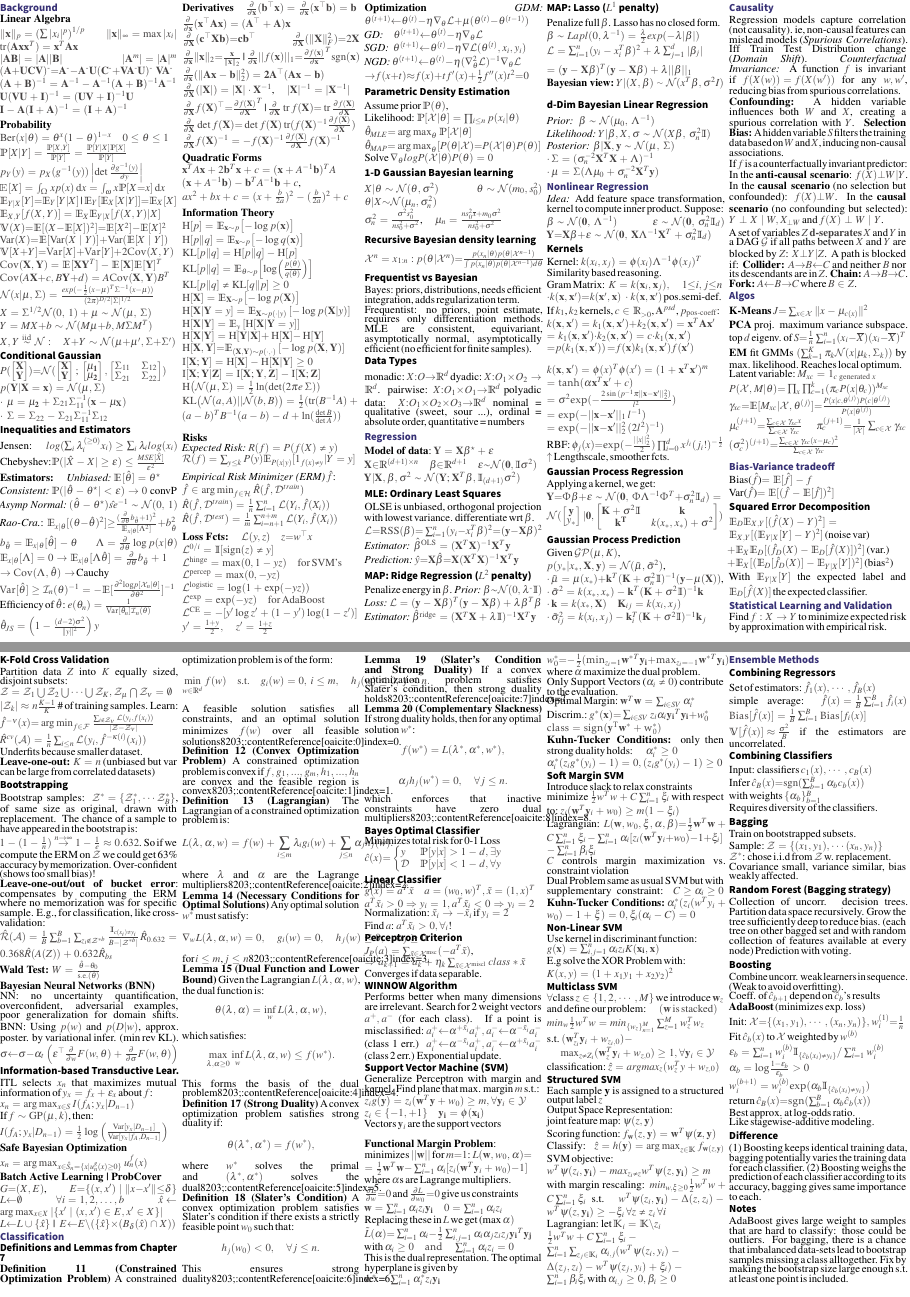
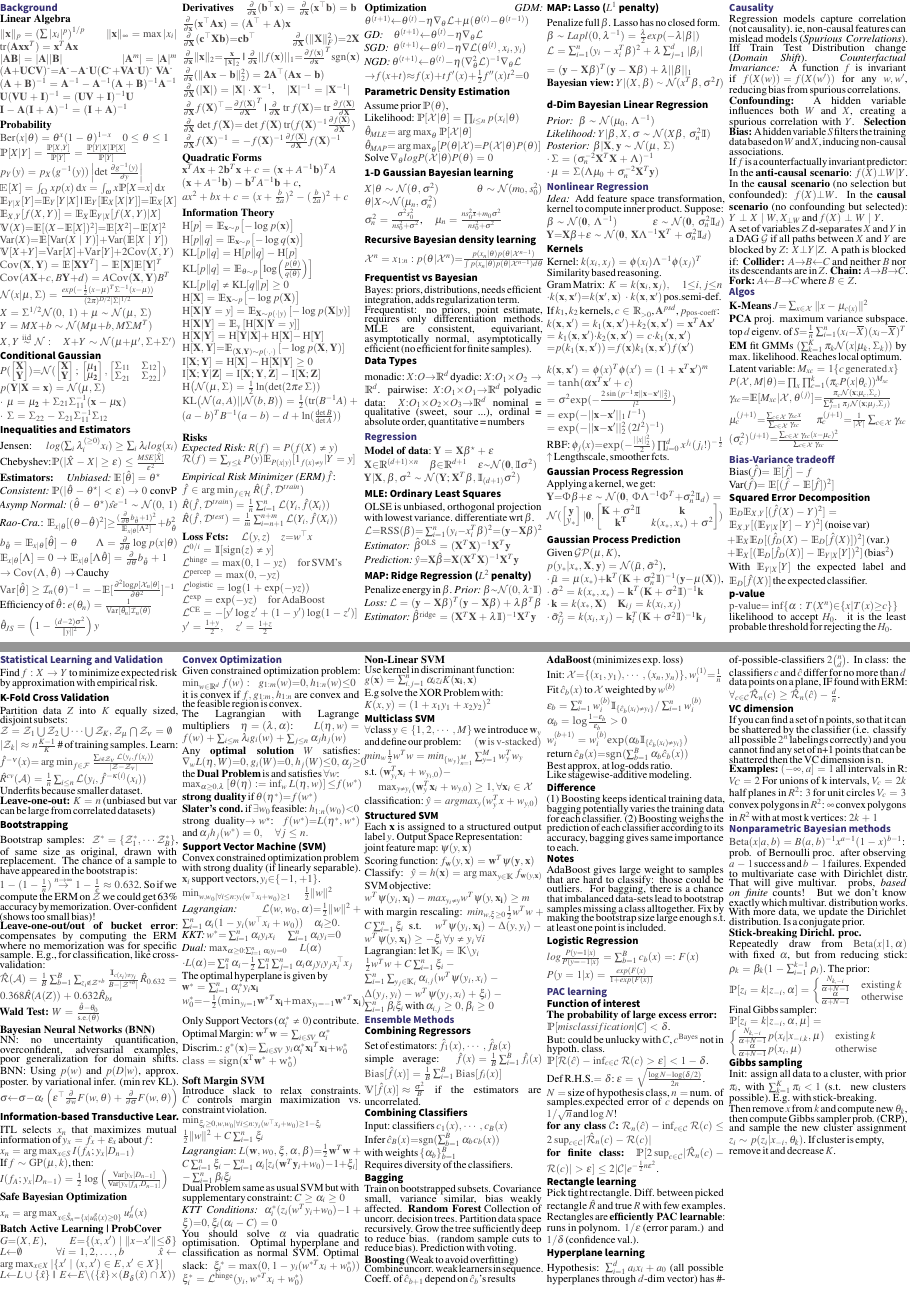
Before and after one commit to luigi-pizza/aml-cheatsheet, a LaTeX document (main.tex, which reads section3.tex, section5.tex, section6.tex): pages 1 and 2 of 3 before the commit and pages 1 and 2 of 2 after it, joined at a grey line. The pictures show the PDF file main.pdf that the author committed with the source.

Commit message:
new changes

```diff
--- a/section3.tex
+++ b/section3.tex
@@ -64,9 +64,9 @@ $J {=} \sum_{x \in \mathcal{X}} \| x - \mu_{c(x)} \|^2$
 top $d$ eigenv. of $S {=} \frac{1}{n} \sum_{i=1}^{n} (x_i {-} \bar{X})(x_i {-} \bar{X})^T$
 
 \textbf{EM} fit GMMs $(\sum_{k=1}^{K} \pi_k \mathcal{N}(x | \mu_k, \Sigma_k))$ by max. likelihood. Reaches local optimum.\\
-Latent variable: $M_{xc} = 1_{c \text{ generated } x}$ \\
+Latent variable: $M_{xc} = 1\{c \text{ generated } x\}$ \\
 $P(\mathcal{X}, M | \theta) {=} \prod_{x} \prod_{c=1}^{k} (\pi_c P(x | \theta_c))^{M_{xc}}$
-$\gamma_{xc} {=} \mathbb{E}[M_{xc} | \mathcal{X}, \theta^{(j)}] {=} \frac{P(x | c, \theta^{(j)}) P(c | \theta^{(j)})}{P(x | \theta^{(j)})}$ \\
+$\gamma_{xc} {=} \mathbb{E}[M_{xc} | \mathcal{X}, \theta^{(j)}] {=} \frac{\pi_c \mathcal{N}(\mathbf{x}; \mu_c, \Sigma_c)}{\sum_{j=1}^K \pi_j \mathcal{N}(\mathbf{x}; \mu_j, \Sigma_j)}$ \\
 $\mu_c^{(j+1)} {=} \frac{\sum_{c \in \mathcal{X}} \gamma_{xc} x}{\sum_{c \in \mathcal{X}} \gamma_{xc}}$
 $\pi_c^{(j+1)} {=} \frac{1}{|\mathcal{X}|} \sum_{c \in \mathcal{X}} \gamma_{xc}$
 $(\sigma_c^2)^{(j+1)} {=} \frac{\sum_{c \in \mathcal{X}} \gamma_{xc} (x - \mu_c)^2}{\sum_{c \in \mathcal{X}} \gamma_{xc}}$ \\
@@ -80,3 +80,8 @@ $\mathbb{E}_{X,Y}[(\mathbb{E}_{Y|X}[Y]-Y)^2]$ (noise var)\\
 $+\mathbb{E}_X\mathbb{E}_D[(\hat{f}_D(X)-\mathbb{E}_D[\hat{f}(X)])^2]$ (var.)\\
 $+\mathbb{E}_X[(\mathbb{E}_D[\hat{f}_D(X)]-\mathbb{E}_{Y|X}[Y])^2]$ (bias$^2$)\\
 With $\mathbb{E}_{Y|X}[Y]$ the expected label and $\mathbb{E}_{D}[\hat{f}(X)]$ the expected classifier.
+
+\subsection*{p-value}
+$\text{p-value} {=} \inf \{\alpha : T(X^n) {\in} \{ x {\mid} T(x) {\geq} c \} \}$
+
+likelihood to accept $H_0$. it is the least probable threshold for rejecting the $H_0$.
--- a/section5.tex
+++ b/section5.tex
@@ -9,80 +9,35 @@
 % $\mathcal{R}(\hat{c}) = \sum_{y\leq k}P[y]\mathbb{E}_{x|y}[\mathbb{I}_{\{\hat{c}(x_i)\not=y_i\}}|Y=y]$
 % (add term from $\mathcal{D}$)
 
+Given constrained optimization problem:
+$\min_{w \in \mathbb{R}^d} f(w) :\ \ \ \  g_{1:m}(w) {=} 0,  h_{1:n}(w) {\leq} 0$ \\
+it is convex if $f, g_{1:m}, h_{1:n}$ are convex and the feasible region is convex.
 
-\subsection*{Definitions and Lemmas from Chapter 7}
+The Lagrangian with Lagrange multipliers $\eta = (\lambda, \alpha)$:
+$L(\eta, w) = f(w) + \sum_{i \leq m} \lambda_i g_i(w) + \sum_{j \leq n} \alpha_j h_j(w)$
 
-\textbf{Definition 11 (Constrained Optimization Problem)}
-A constrained optimization problem is of the form:
-\[
-\min_{w \in \mathbb{R}^d} f(w) \quad \text{s.t.} \quad g_i(w) = 0, \, i \leq m, \quad h_j(w) \leq 0, \, j \leq n.
-\]
-A feasible solution satisfies all constraints, and an optimal solution minimizes \( f(w) \) over all feasible solutions&#8203;:contentReference[oaicite:0]{index=0}.
+Any \textbf{optimal solution} $W$ satisfies:
+$\nabla_w L(\eta, W) {=} 0, g_i(W) {=} 0,  h_j(W) {\leq} 0, \alpha_j {\geq} 0$
 
-\textbf{Definition 12 (Convex Optimization Problem)}
-A constrained optimization problem is convex if \( f, g_1, ..., g_m, h_1, ..., h_n \) are convex and the feasible region is convex&#8203;:contentReference[oaicite:1]{index=1}.
+the \textbf{Dual Problem} is and satisfies $\forall w$: \\
+$\max_{\alpha \geq 0,\lambda} \left[\theta(\eta) := \inf_w L(\eta, w)\right] {\leq} f(w^*)$
 
-\textbf{Definition 13 (Lagrangian)}
-The Lagrangian of a constrained optimization problem is:
-\[
-L(\lambda, \alpha, w) = f(w) + \sum_{i \leq m} \lambda_i g_i(w) + \sum_{j \leq n} \alpha_j h_j(w).
-\]
-where \( \lambda \) and \( \alpha \) are the Lagrange multipliers&#8203;:contentReference[oaicite:2]{index=2}.
+\textbf{strong duality} if $\theta(\eta^*) {=} f(w^*)$ \\
+\textbf{Slater’s cond.} if $\exists w_0$ feasible: $h_{1:n}(w_0) {<} 0$
 
-\textbf{Lemma 14 (Necessary Conditions for Optimal Solutions)}
-Any optimal solution \( w^* \) must satisfy:
-\[
-\nabla_w L(\lambda, \alpha, w) = 0, \quad g_i(w) = 0, \quad h_j(w) \leq 0, \quad \alpha_j \geq 0.
-\]
-for \( i \leq m \), \( j \leq n \)&#8203;:contentReference[oaicite:3]{index=3}.
-
-\textbf{Lemma 15 (Dual Function and Lower Bound)}
-Given the Lagrangian \( L(\lambda, \alpha, w) \), the dual function is:
-\[
-\theta(\lambda, \alpha) = \inf_w L(\lambda, \alpha, w),
-\]
-which satisfies:
-\[
-\max_{\lambda, \alpha \geq 0} \inf_w L(\lambda, \alpha, w) \leq f(w^*).
-\]
-This forms the basis of the dual problem&#8203;:contentReference[oaicite:4]{index=4}.
-
-\textbf{Definition 17 (Strong Duality)}
-A convex optimization problem satisfies strong duality if:
-\[
-\theta(\lambda^*, \alpha^*) = f(w^*),
-\]
-where \( w^* \) solves the primal and \( (\lambda^*, \alpha^*) \) solves the dual&#8203;:contentReference[oaicite:5]{index=5}.
-
-\textbf{Definition 18 (Slater’s Condition)}
-A convex optimization problem satisfies Slater’s condition if there exists a strictly feasible point \( w_0 \) such that:
-\[
-h_j(w_0) < 0, \quad \forall j \leq n.
-\]
-This ensures strong duality&#8203;:contentReference[oaicite:6]{index=6}.
-
-\textbf{Lemma 19 (Slater's Condition and Strong Duality)}
-If a convex optimization problem satisfies Slater’s condition, then strong duality holds&#8203;:contentReference[oaicite:7]{index=7}.
-
-\textbf{Lemma 20 (Complementary Slackness)}
-If strong duality holds, then for any optimal solution \( w^* \):
-\[
-f(w^*) = L(\lambda^*, \alpha^*, w^*),
-\]
-\[
-\alpha_j h_j(w^*) = 0, \quad \forall j \leq n.
-\]
-which enforces that inactive constraints have zero dual multipliers&#8203;:contentReference[oaicite:8]{index=8}.
+strong duality$\rightarrow w^\star$:
+$f(w^*) {=} L(\eta^*, w^*)$ and
+$\alpha_j h_j(w^*) = 0, \quad \forall j \leq n.$
 
 
-\subsection*{Bayes Optimal Classifier}
-Minimizes total risk for 0-1 Loss\\
-$\hat{c}(x){=}
-\begin{cases}
-       y & \mathbb{P}[y|x]>{1-d},\exists y\\
-       \mathcal{D} & \mathbb{P}[y|x]<1-d,\forall y
-   \end{cases}
- $\\
+% \subsection*{Bayes Optimal Classifier}
+% Minimizes total risk for 0-1 Loss\\
+% $\hat{c}(x){=}
+% \begin{cases}
+%        y & \mathbb{P}[y|x]>{1-d},\exists y\\
+%        \mathcal{D} & \mathbb{P}[y|x]<1-d,\forall y
+%    \end{cases}
+%  $\\
 %  Generalize to other loss functions
 
 %  \subsection*{Discriminant Functions}
@@ -108,13 +58,18 @@ Normalization: $\tilde{x}_i\rightarrow-\tilde{x}_i$ if $y_i=2$ \\
-Find $a$: $a^T\tilde{x}_i>0,\forall_i$!
-\subsection*{Perceptron Criterion}
-$J_P(a)=\sum_{\tilde{x}\in\mathcal{X}^\text{msc}}(-a^T\tilde{x})$,\\
-$\Rightarrow a_{k+1}=a_k+\eta_k \sum_{\tilde{x}\in\mathcal{X}^\text{miscl}} class* \tilde{x}$\\
-Converges if data separable.
-\subsection*{WINNOW Algorithm}
-Performs better when many dimensions are irrelevant. Search for 2 weight vectors $a^+, a^-$ (for each class). If a point is misclassified:
-$a_i^+ {\leftarrow} \alpha^{+\tilde{x}_i}a_i^+, a_i^- {\leftarrow} \alpha^{-\tilde{x}_i}a_i^-$ (class 1 err.)
-$a_i^+ {\leftarrow} \alpha^{-\tilde{x}_i}a_i^+, a_i^- {\leftarrow} \alpha^{+\tilde{x}_i}a_i^-$ (class 2 err.)
-Exponential update.
+% \subsection*{Linear Classifier}
+% % optimal for Gaussian with equal cov. Stat. simplicity \& comput. efficiency.
+% $g(x)=a^T\tilde{x}\quad a=(w_0,w)^T, \tilde{x}=(1,x)^T$\\
+% $a^T\tilde{x}_i>0 \Rightarrow y_i=1, a^T\tilde{x}_i<0 \Rightarrow y_i=2$\\
+% Normalization: $\tilde{x}_i\rightarrow-\tilde{x}_i$ if $y_i=2$ \\
+% Find $a$: $a^T\tilde{x}_i>0,\forall_i$!
+% \subsection*{Perceptron Criterion}
+% $J_P(a)=\sum_{\tilde{x}\in\mathcal{X}^\text{msc}}(-a^T\tilde{x})$,\\
+% $\Rightarrow a_{k+1}=a_k+\eta_k \sum_{\tilde{x}\in\mathcal{X}^\text{miscl}} class* \tilde{x}$\\
+% Converges if data separable.
+% \subsection*{WINNOW Algorithm}
+% Performs better when many dimensions are irrelevant. Search for 2 weight vectors $a^+, a^-$ (for each class). If a point is misclassified:
+% $a_i^+ {\leftarrow} \alpha^{+\tilde{x}_i}a_i^+, a_i^- {\leftarrow} \alpha^{-\tilde{x}_i}a_i^-$ (class 1 err.)
+% $a_i^+ {\leftarrow} \alpha^{-\tilde{x}_i}a_i^+, a_i^- {\leftarrow} \alpha^{+\tilde{x}_i}a_i^-$ (class 2 err.)
+% Exponential update.
 
 %\subsection*{Fisher's Linear Discriminant Analysis}
 %Maximize distance of the means of the projected classes to find projection plane separating them best.\\
@@ -132,38 +87,32 @@ Exponential update.
 %Reformulate as $(k-1)$ ``class $\alpha$ - not class $\alpha$'' dichotomies. But some area are ambiguous
 
 \subsection*{Support Vector Machine (SVM)}
-Generalize Perceptron with margin and kernel.
-Find plane that max. margin $m$ s.t.:\\
-$z_ig(\mathbf{y})=z_i(\mathbf{w}^T\mathbf{y}+w_0)\geq m,\forall \mathbf{y}_i \in \mathcal{Y}$\\
-$z_i \in \{-1,+1\}\quad \mathbf{y_i} = \phi(\mathbf{x_i})$\\
-Vectors $\mathbf{y}_i$ are the support vectors \\ \\
-\textbf{Functional Margin Problem}:\\
-minimizes $||\mathbf{w}||$ for $m{=}1$:
-$L(\mathbf{w}, w_0, \mathbf{\alpha}) {=}$\\
-$=\frac{1}{2}\mathbf{w}^T\mathbf{w}{-}\sum_{i=1}^n\alpha_i[z_i(\mathbf{w}^T\mathbf{y}_i{}+w_0){-}1]$\\
-where $\alpha$s are Lagrange multipliers.\\
-$\frac{\partial L}{\partial w} {=} 0$ and $\frac{\partial L}{\partial w_0} {=} 0$ give us constraints\\
-$\mathbf{w}=\sum_{i=1}^n\alpha_iz_i\mathbf{y_i} \quad 0=\sum_{i=1}^n\alpha_iz_i$\\
-Replacing these in $L$ we get (max $\alpha)$\\
-$\tilde{L}(\mathbf{\alpha}){=}\sum_{i=1}^n\alpha_i{-}\frac{1}{2}\sum_{i,j=1}^n\alpha_i\alpha_jz_iz_j\mathbf{y_i}^T\mathbf{y_j}$
-with $\alpha_i\geq0\quad\mathrm{and}\quad\sum_{i=1}^n\alpha_iz_i=0$\\
-This is the dual representation.
+Convex constrained optimization problem with strong duality (if linearly separable).
+$\mathbf{x}_i$ support vectors, $y_i {\in} \{-1,+1\}$.
+
+$\min_{w, w_0| \forall i \leq n: y_i (w^\top x_i + w_0) \geq 1} \quad \frac{1}{2} \|w\|^2$
+
+\textit{Lagrangian:}
+$\mathcal{L}(w, w_0, \alpha) {=} \frac{1}{2} \|w\|^2 + \sum_{i=1}^{n} \alpha_i (1 - y_i (w^\top x_i + w_0)) \quad  \alpha_i {\geq} 0.$
+
+\textit{KKT:} $w^* {=} \sum_{i=1}^{n} \alpha_i y_i x_i$ \quad $\sum_{i=1}^{n} \alpha_i y_i {=} 0$ \\
+\textit{Dual:} $\max_{\alpha\geq 0: \sum_{i=1}^{n} \alpha_i y_i = 0} \quad L(\alpha)$ \\
+$\cdot L(\alpha) {=}\sum_{1}^{n} \alpha_i {-} \frac{1}{2} \sum_{1}^{n} \sum_{j=1}^{n} \alpha_i \alpha_j y_i y_j x_i^\top x_j$
+
 The optimal hyperplane is given by\\
-$\mathbf{w^*}=\sum_{i=1}^n\alpha_i^*z_i\mathbf{y_i}$\\
-$ w_0^*{=}{-}\frac{1}{2}(\mathrm{min}_{z_i=1}\mathbf{w^*}^T\mathbf{y_i}{+}\mathrm{max}_{z_i=-1}\mathbf{w^*}^T\mathbf{y_i})$\\
-where $\mathbf{\alpha}$ maximize the dual problem.\\
-Only Support Vectors ($\alpha_i\not=0$) contribute to the evaluation.\\
+$\mathbf{w^*}=\sum_{i=1}^n\alpha_i^*y_i\mathbf{x_i}$\\
+$ w_0^*{=}{-}\frac{1}{2}(\mathrm{min}_{y_i=1}\mathbf{w^*}^T\mathbf{x_i}{+}\mathrm{max}_{y_i=-1}\mathbf{w^*}^T\mathbf{x_i})$\\
+
+Only Support Vectors ($\alpha^*_i\not=0$) contribute.\\
 Optimal Margin: $\mathbf{w}^T\mathbf{w}=\sum_{i\in SV}\alpha_i^*$\\
-Discrim.: $g^*(\mathbf{x}){=}\sum_{i\in SV}z_i\alpha_i\mathbf{y_i}^T\mathbf{y_i}{+}w^*_0$\\
-$\mathrm{class} = \mathrm{sign(\mathbf{y}^T\mathbf{w}^*+w_0^*)}$ \\
-\textbf{Kuhn-Tucker Conditions:} only then strong duality holds: $\quad \alpha_i^* \geq 0$\\
-$\alpha_i^*(z_ig^*(y_i)-1)= 0, (z_ig^*(y_i)-1) \geq 0$
+Discrim.: $g^*(\mathbf{x}){=}\sum_{i\in SV}y_i\alpha^*_i\mathbf{x_i}^T\mathbf{x_i}{+}w^*_0$\\
+$\mathrm{class} = \mathrm{sign(\mathbf{x}^T\mathbf{w}^*+w_0^*)}$ \\
 
+\textbf{Soft Margin SVM} \\
+Introduce slack to relax constraints. $C$ controls margin maximization vs. constraint violation.
 
-\subsection*{Soft Margin SVM}
-Introduce slack to relax constraints\\
-minimize $\frac{1}{2}w^Tw + C\sum_{i=1}^n \xi_i$ with respect to:
-$z_i(\mathbf{w}^T\mathbf{y}_i+w_0)\geq m(1-\xi_i)$\\
-Lagrangian: $L(\mathbf{w}, w_0,\mathbf{\xi}, \mathbf{\alpha}, \mathbf{\beta}) {=}\frac{1}{2}\mathbf{w}^T\mathbf{w}+C\sum_{i=1}^n\xi_i$
+$\min_{\xi_i\geq 0,w, w_0| \forall i \leq n: y_i (w^\top x_i + w_0) \geq 1-\xi_i} \\ \quad \frac{1}{2} \|w\|^2 + C\sum_{i=1}^n \xi_i $
+
+\textit{Lagrangian}: $L(\mathbf{w}, w_0,\mathbf{\xi}, \mathbf{\alpha}, \mathbf{\beta}) {=}\frac{1}{2}\mathbf{w}^T\mathbf{w}+C\sum_{i=1}^n\xi_i$
 ${-}\sum_{i=1}^n\alpha_i[z_i(\mathbf{w}^T\mathbf{y}_i{+}w_0){-}1{+}\xi_i]$\\
 ${-}\sum_{i=1}^n\beta_i\xi_i$\\
@@ -171,14 +119,15 @@ $C$ controls margin maximization vs. constraint violation\\
 Dual Problem same as usual SVM but with supplementary constraint:
-$C \geq \alpha_i \geq 0$
-\textbf{Kuhn-Tucker Conditions:}
-$\alpha_i^*(z_i(w^Ty_i+w_0)-1 + \xi)= 0, \xi_i(\alpha_i-C) = 0$
-\subsection*{Non-Linear SVM}
+$C \geq \alpha_i \geq 0$ \\
+\textit{KTT Conditions:}
+$\alpha_i^*(z_i(w^Ty_i{+}w_0){-}1 + \xi){=} 0, \xi_i(\alpha_i-C) = 0$ \\
+You should solve $\alpha$ via quadratic optimisation.
+Optimal hyperplane and classification as normal SVM.
+Optimal slack:  $\xi_i^* = \max(0, 1 - y_i (w^{*T} x_i + w_0^*))$
+$\xi_i^* = \mathcal{L}^{\text{hinge}}(y_i,w^{*T} x_i + w_0^*)$
+
+\textbf{Non-Linear SVM} \\
 Use kernel in discriminant function: \\ $g(\mathbf{x})=\sum_{i,j=1}^n\alpha_iz_iK(\mathbf{x_i},\mathbf{x})$\\
 E.g solve the XOR Problem with: \\
 $K(x,y)=(1+x_1y_1+x_2y_2)^2$
 
 \subsection*{Multiclass SVM}
-$\forall$class $z\in\{1,2,\cdots,M\}$ we introduce $\mathbf{w}_z$ and define our problem: $\quad(\mathbf{w} \text{ is stacked})$\\
-$min_w \frac{1}{2}w^Tw = min_{\{w_z\}_{n=1}^M} \sum_{z=1}^M w_z^Tw_z$ \\
-s.t. $(\mathbf{w}_{z_i}^T\mathbf{y}_i+w_{z_i,0})-$\\
-$\quad \ \ \max_{z\not=Z_i}(\mathbf{w}_z^T\mathbf{y}_i+w_{z,0})\geq 1, \forall {\mathbf{y}_i\in \mathcal{Y}}$ \\
@@ -186,11 +136,14 @@ classification: $\hat z = argmax_z (w_z^Ty + w_{z,0})$
+s.t. $(\mathbf{w}_{y_i}^T\mathbf{x}_i+w_{y_i,0})-$\\
+$\quad \ \ \max_{y\not=y_i}(\mathbf{w}_y^T\mathbf{x}_i+w_{y,0})\geq 1, \forall {\mathbf{x}_i\in \mathcal{X}}$ \\
+classification: $\hat y = argmax_y (w_y^Tx + w_{y,0})$
 
 \subsection*{Structured SVM}
-Each sample \textbf{y} is assigned to a structured output label $z$\\
+Each \textbf{x} is assigned to a structured output label $y$.
 Output Space Representation:\\
-joint feature map: $\mathbf{\psi}(z,\mathbf{y})$\\
-Scoring function: $f_{\mathbf{w}}(z,\mathbf{y})=\mathbf{w}^T\mathbf{\psi(z, \mathbf{y})}$\\
-Classify: $\hat{z}=h(\mathbf{y})=\argmax_{z\in\mathbb{K}}f_{\mathbf{w}(z, \mathbf{y})}$
-SVM objective: \\ $w^T\mathbf{\psi}(z_i,\mathbf{y_i})-max_{z_i \neq z}w^T\mathbf{\psi}(z,\mathbf{y_i}) \geq m$ \\
-with margin rescaling: $min_{w, \xi \geq 0} \frac{1}{2}w^Tw + C \sum_{i=1}^n \xi_i$ s.t. $w^T\mathbf{\psi}(z_i,\mathbf{y_i})-\Delta(z,z_i)
--w^T\mathbf{\psi}(z,\mathbf{y_i}) \geq - \xi_i$ $\forall z \neq z_i$ $\forall i$ \\
-Lagrangian: let $\mathbb{K}_i = \mathbb{K} \backslash {z_i}$ \\ $\frac{1}{2}w^Tw + C \sum_{i=1}^n \xi_i - \sum_{i=1}^n \sum_{z_j \in \mathbb{K}_i} \alpha_{i,j} (w^T \psi(z_i, y_i)- \Delta (z_j, z_i) - w^T \psi(z_j,y_i)+ \xi_i) - \sum_{i=1}^n \beta_i \xi_i$ with $\alpha_{i,j} \geq 0, \beta_i \geq 0$
+joint feature map: $\mathbf{\psi}(y,\mathbf{x})$\\
+Scoring function: $f_{\mathbf{w}}(y,\mathbf{x})=\mathbf{w}^T\mathbf{\psi(y, \mathbf{x})}$\\
+Classify: $\hat{y}=h(\mathbf{x})=\argmax_{y\in\mathbb{K}}f_{\mathbf{w}(y, \mathbf{x})}$
+SVM objective: \\ $w^T\mathbf{\psi}(y_i,\mathbf{x_i})-max_{y_i \neq y}w^T\mathbf{\psi}(y,\mathbf{x_i}) \geq m$ \\
+with margin rescaling: $min_{w, \xi \geq 0} \frac{1}{2}w^Tw + C \sum_{i=1}^n \xi_i$ s.t. $w^T\mathbf{\psi}(y_i,\mathbf{x_i})-\Delta(y,y_i)
+-w^T\mathbf{\psi}(y,\mathbf{x_i}) \geq - \xi_i$ $\forall y \neq y_i$ $\forall i$ \\
+Lagrangian: let $\mathbb{K}_i = \mathbb{K} \backslash {y_i}$ \\ $\frac{1}{2}w^Tw + C \sum_{i=1}^n \xi_i - \sum_{i=1}^n \sum_{y_j \in \mathbb{K}_i} \alpha_{i,j} (w^T \psi(y_i, x_i)- \Delta (y_j, y_i) - w^T \psi(y_j,x_i)+ \xi_i) - \sum_{i=1}^n \beta_i \xi_i$ with $\alpha_{i,j} \geq 0, \beta_i \geq 0$
--- a/section6.tex
+++ b/section6.tex
@@ -12,18 +12,15 @@ with weights $\{\alpha_b\}_{b=1}^B $\\
 Requires diversity of the classifiers.
 
 \subsection*{Bagging}
-Train on bootstrapped subsets.\\
-Sample: $\mathcal{Z}=\{(x_1,y_1),\cdots(x_n,y_n)\}$\\
-$\mathcal{Z}^*$: chose i.i.d from $\mathcal{Z}$ w. replacement.\\
+Train on bootstrapped subsets.
 Covariance small, variance similar, bias weakly affected.
+\textbf{Random Forest}
+Collection of uncorr. decision trees.
+Partition data space recursively. Grow the tree sufficiently deep to reduce bias. (random sample cuts to reduce bias).
+Prediction with voting.
 
- \subsection*{Random Forest (Bagging strategy)}
- Collection of uncorr. decision trees.
- Partition data space recursively. Grow the tree sufficiently deep to reduce bias. (each tree on other bagged set and with random collection of features available at every node)
- Prediction with voting.
-
-\subsection*{Boosting}
-Combine uncorr. weak learners in sequence. (Weak to avoid overfitting).\\
+\textbf{Boosting} {(Weak to avoid overfitting)} \\
+Combine uncorr. weak learners in sequence.
 Coeff. of $\hat{c}_{b+1}$ depend on $\hat{c}_{b}$'s results\\
 \textbf{AdaBoost} (minimizes exp. loss)\\
 Init: $\mathcal{X}{=}\{(x_1,y_1),\cdots,(x_n,y_n)\}, w_i^{(1)}{=}\frac{1}{n}$\\
```
Also changed, not shown: section2.tex (+2 -3 lines), main.pdf, section5.tex (13 more changed lines), 1 other file.
